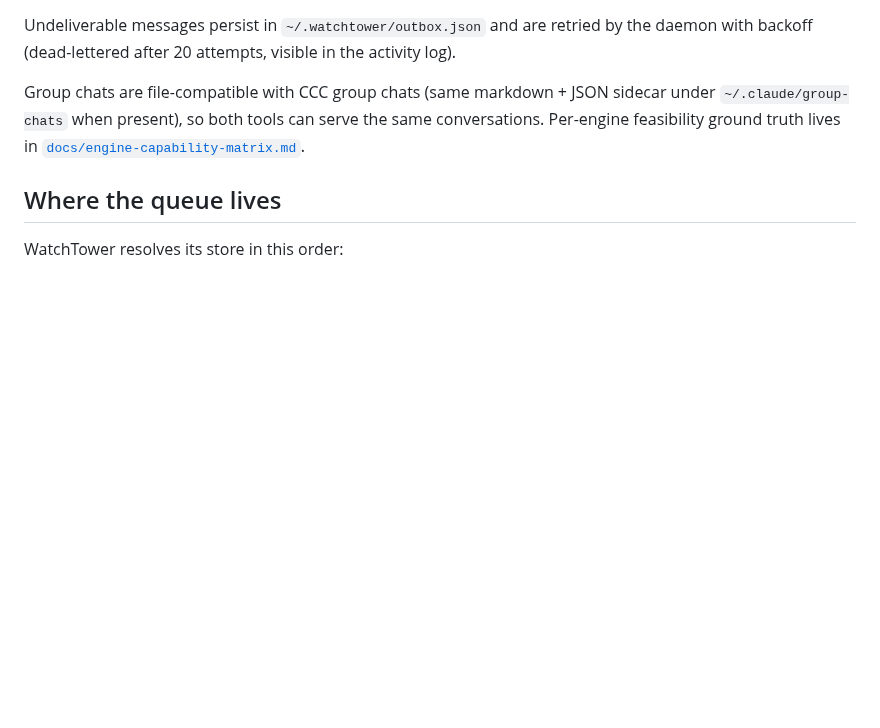
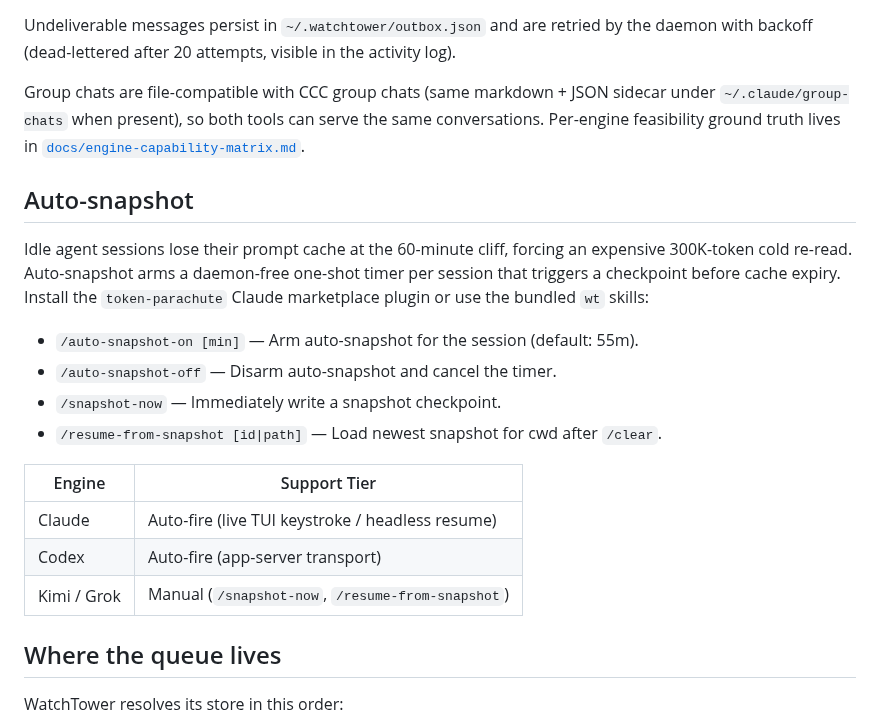
Before and after one commit to amirfish1/watchtower, a Markdown page: README.md, the part around the change. Drawn GitHub-style; blank space fills up the shorter version.

Commit message:
docs: auto-snapshot feature section

```diff
--- a/README.md
+++ b/README.md
@@ -443,6 +443,21 @@ sidecar under `~/.claude/group-chats` when present), so both tools can serve
 the same conversations. Per-engine feasibility ground truth lives in
 [`docs/engine-capability-matrix.md`](docs/engine-capability-matrix.md).
 
+## Auto-snapshot
+
+Idle agent sessions lose their prompt cache at the 60-minute cliff, forcing an expensive 300K-token cold re-read. Auto-snapshot arms a daemon-free one-shot timer per session that triggers a checkpoint before cache expiry. Install the `token-parachute` Claude marketplace plugin or use the bundled `wt` skills:
+
+- `/auto-snapshot-on [min]` — Arm auto-snapshot for the session (default: 55m).
+- `/auto-snapshot-off` — Disarm auto-snapshot and cancel the timer.
+- `/snapshot-now` — Immediately write a snapshot checkpoint.
+- `/resume-from-snapshot [id|path]` — Load newest snapshot for cwd after `/clear`.
+
+| Engine | Support Tier |
+|---|---|
+| Claude | Auto-fire (live TUI keystroke / headless resume) |
+| Codex | Auto-fire (app-server transport) |
+| Kimi / Grok | Manual (`/snapshot-now`, `/resume-from-snapshot`) |
+
 ## Where the queue lives
 
 WatchTower resolves its store in this order:
```
